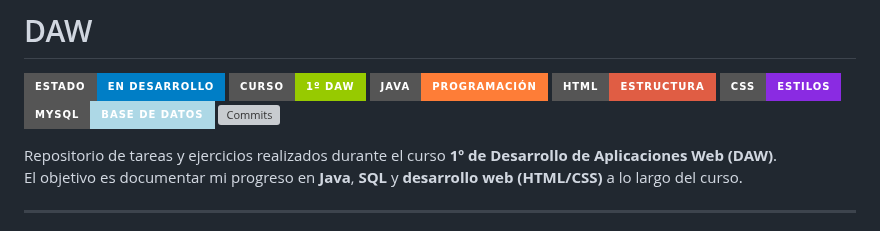
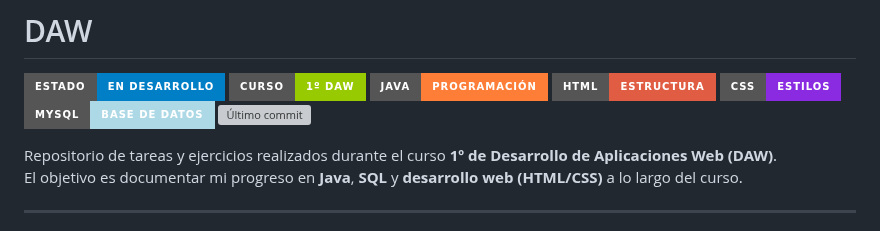
Before and after one commit to Suerooo/DAW, a Markdown page: README.md, the part around the change. Drawn GitHub-style; badges without logos; grey boxes are pictures that could not be loaded.

```diff
--- a/README.md
+++ b/README.md
@@ -6,7 +6,7 @@
 ![HTML](https://img.shields.io/badge/HTML-Estructura-red?style=for-the-badge)
 ![CSS](https://img.shields.io/badge/CSS-Estilos-blueviolet?style=for-the-badge)
 ![MySQL](https://img.shields.io/badge/MySQL-Base%20de%20Datos-lightblue?style=for-the-badge)
-![Commits](https://img.shields.io/github/commit-activity/m/suerooo/DAW?style=for-the-badge)
+![Último commit](https://img.shields.io/github/last-commit/suerooo/DAW?style=for-the-badge)
 
 Repositorio de tareas y ejercicios realizados durante el curso **1º de Desarrollo de Aplicaciones Web (DAW)**.
 El objetivo es documentar mi progreso en **Java**, **SQL** y **desarrollo web (HTML/CSS)** a lo largo del curso.
```
